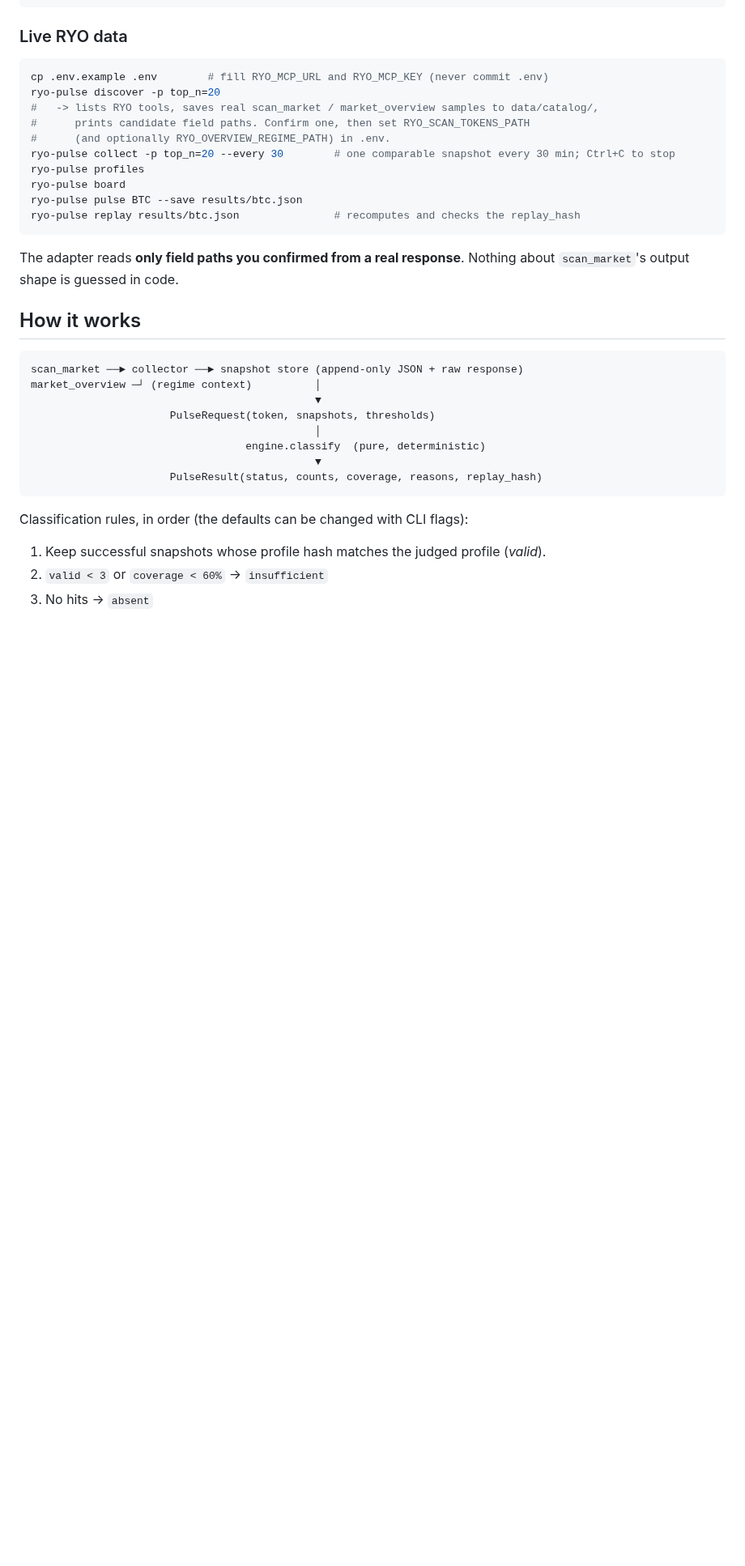
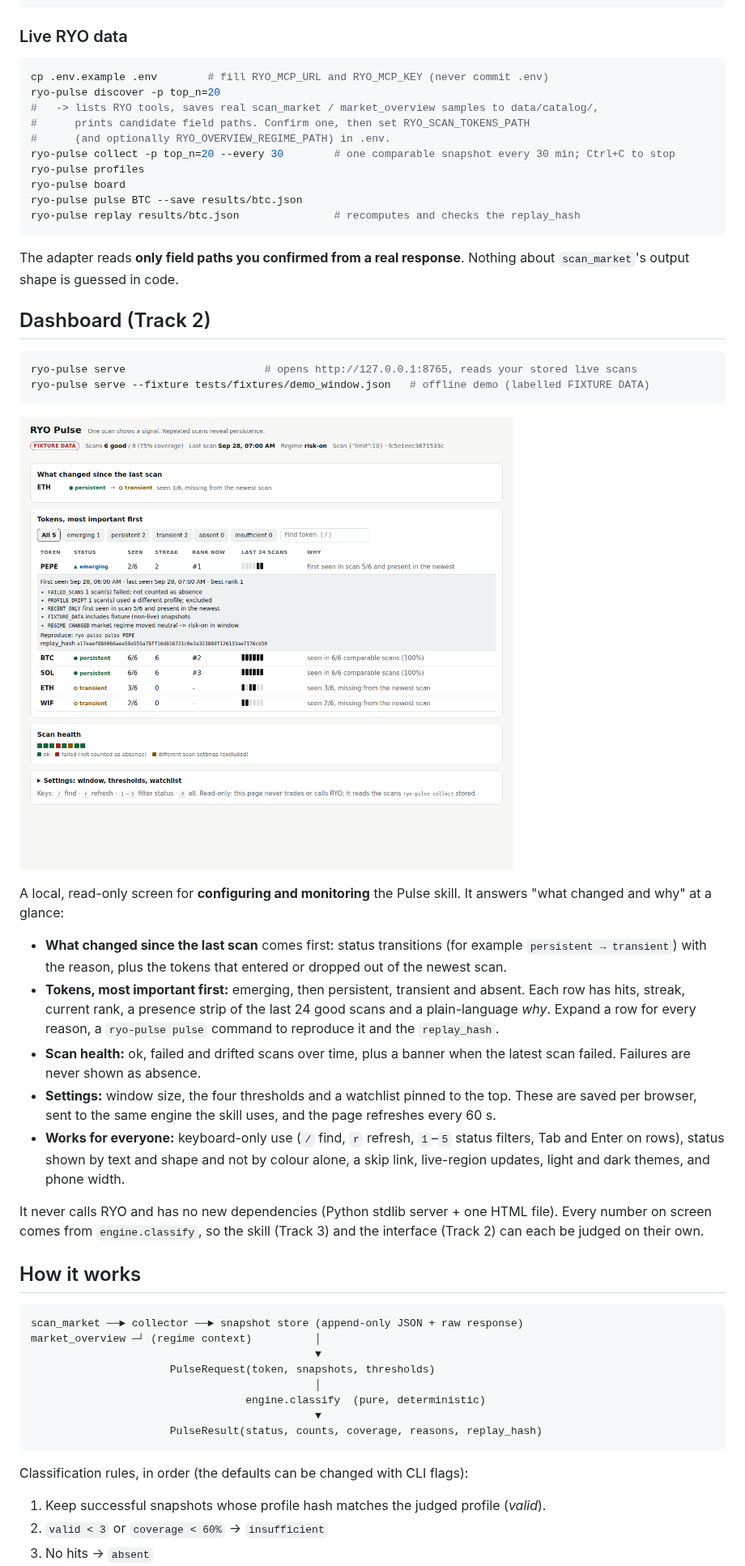
Before and after one commit to Mhiah/RYO-PULSE, a Markdown page: README.md, the part around one of its changes. Shown at 81% size. GitHub-like rendering; pictures changed too: docs/dashboard-fixture.png (added); blank space fills up the shorter version.

````diff
--- a/README.md
+++ b/README.md
@@ -53,6 +53,25 @@ ryo-pulse replay results/btc.json               # recomputes and checks the repl
 
 The adapter reads **only field paths you confirmed from a real response**. Nothing about `scan_market`'s output shape is guessed in code.
 
+## Dashboard (Track 2)
+
+```bash
+ryo-pulse serve                      # opens http://127.0.0.1:8765, reads your stored live scans
+ryo-pulse serve --fixture tests/fixtures/demo_window.json   # offline demo (labelled FIXTURE DATA)
+```
+
+![Dashboard on the labelled synthetic fixture](docs/dashboard-fixture.png)
+
+A local, read-only screen for **configuring and monitoring** the Pulse skill. It answers "what changed and why" at a glance:
+
+- **What changed since the last scan** comes first: status transitions (for example `persistent → transient`) with the reason, plus the tokens that entered or dropped out of the newest scan.
+- **Tokens, most important first:** emerging, then persistent, transient and absent. Each row has hits, streak, current rank, a presence strip of the last 24 good scans and a plain-language *why*. Expand a row for every reason, a `ryo-pulse pulse` command to reproduce it and the `replay_hash`.
+- **Scan health:** ok, failed and drifted scans over time, plus a banner when the latest scan failed. Failures are never shown as absence.
+- **Settings:** window size, the four thresholds and a watchlist pinned to the top. These are saved per browser, sent to the same engine the skill uses, and the page refreshes every 60 s.
+- **Works for everyone:** keyboard-only use (`/` find, `r` refresh, `1`–`5` status filters, Tab and Enter on rows), status shown by text and shape and not by colour alone, a skip link, live-region updates, light and dark themes, and phone width.
+
+It never calls RYO and has no new dependencies (Python stdlib server + one HTML file). Every number on screen comes from `engine.classify`, so the skill (Track 3) and the interface (Track 2) can each be judged on their own.
+
 ## How it works
 
 ```
````
Also changed, not shown: other parts of README.md (+3 -1 lines), DEMO.md (+2 -1 lines), SUBMISSION.md (+1 -1 lines), 5 other files.
